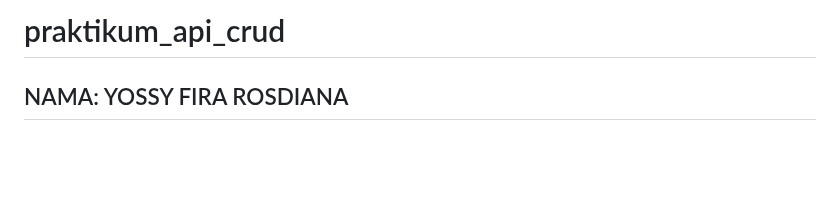
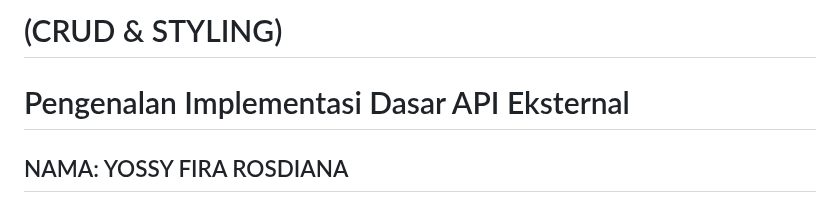
Before and after one commit to yossyfira8-ship-it/praktikum_api_crud, a Markdown page: README.md, the part around the change. Drawn GitHub-style; blank space fills up the shorter version.

```diff
--- a/README.md
+++ b/README.md
@@ -1,4 +1,5 @@
-# praktikum_api_crud
+# (CRUD & STYLING)
+# Pengenalan Implementasi Dasar API Eksternal
 
 ## NAMA: YOSSY FIRA ROSDIANA
 ## NIM: 362458302022
```
